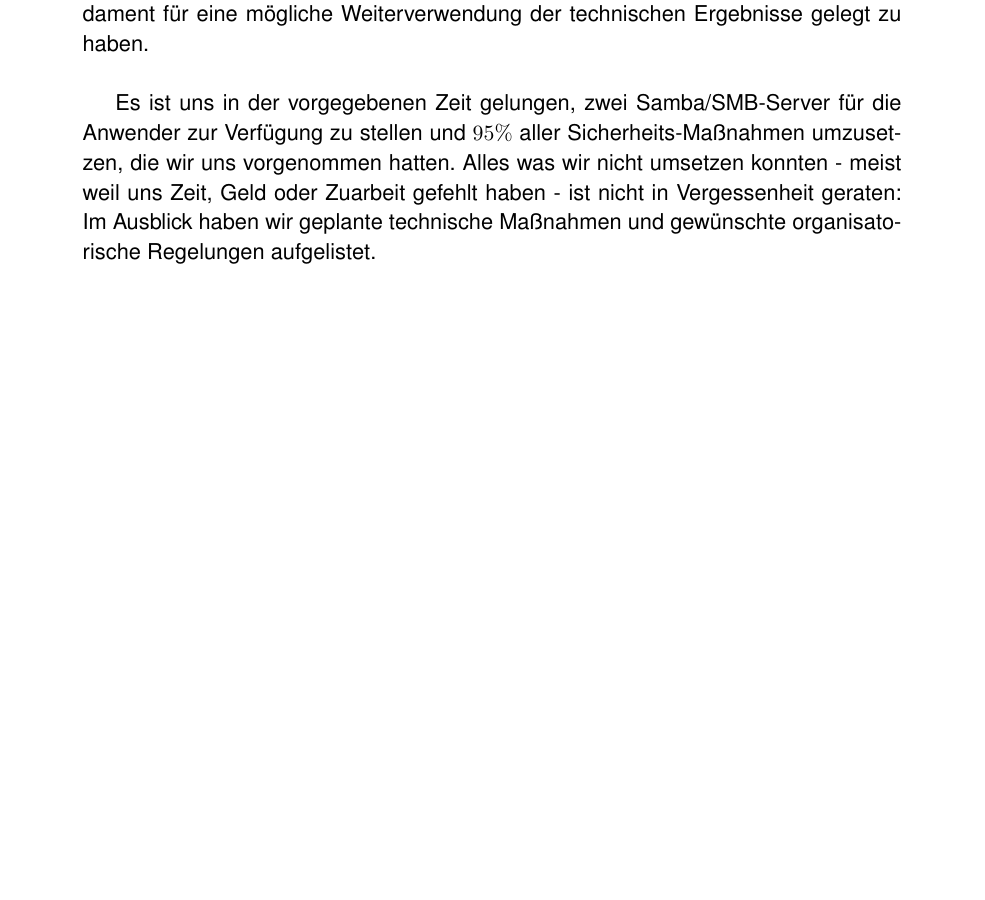
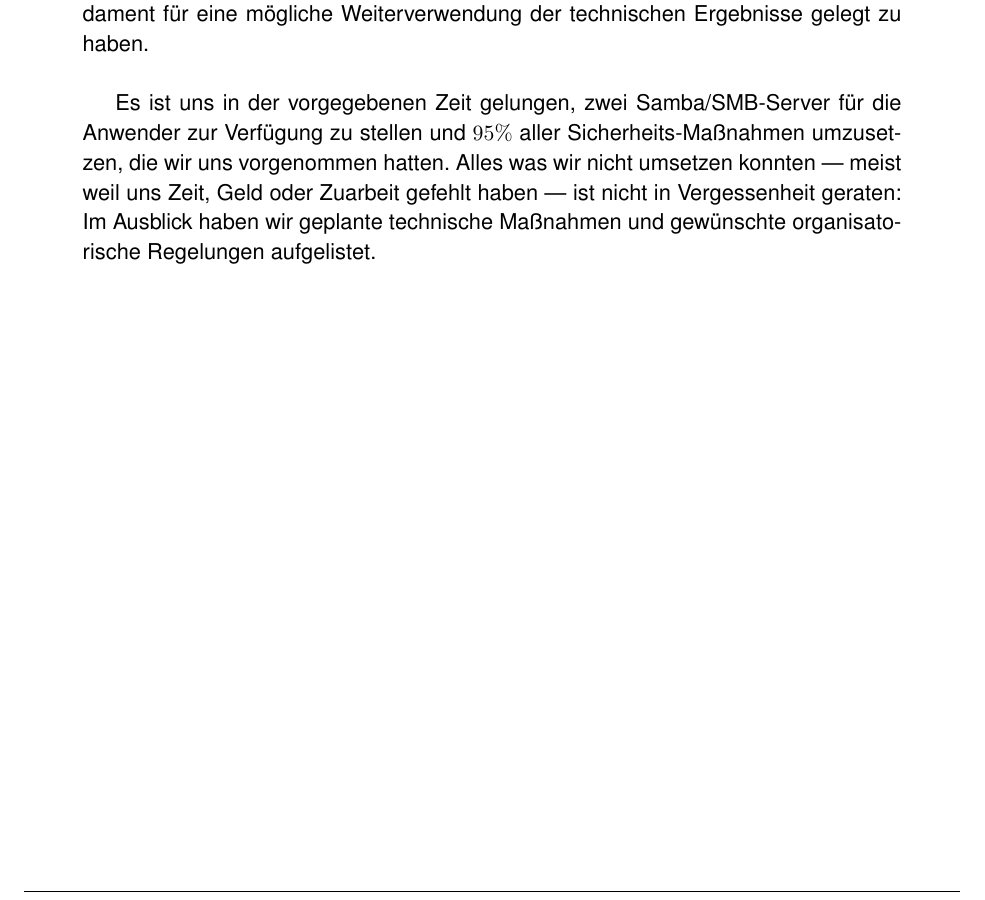
Before and after one commit to mvw/Wilddiebe10, a LaTeX paper (docs/Projektdokumentation.tex): part of page 5 of 79, cut so that both start at the same text, the shorter picture padded with empty space. Compiled offline with pdfLaTeX.

Commit message:
Korrekturen "Abstract"

```diff
--- a/docs/Projektdokumentation.tex
+++ b/docs/Projektdokumentation.tex
@@ -33,7 +33,7 @@ Da das Projekt im Rahmen des Fachpraktikums IT-Sicherheit durchgeführt wurde, h
 
 Bei der technischen Umsetzung hoffen wir, mit dem Konfigurationsmanagement-Werkzeug Ansible und einer zentralen Codeverwaltung mittels Github ein solides Fundament für eine mögliche Weiterverwendung der technischen Ergebnisse gelegt zu haben.\\
 
-Es ist uns in der vorgegebenen Zeit gelungen, zwei Samba/SMB-Server für die Anwender zur Verfügung zu stellen und $95\%$ aller Sicherheits-Maßnahmen umzusetzen, die wir uns vorgenommen hatten. Alles was wir nicht umsetzen konnten - meist weil uns Zeit, Geld oder Zuarbeit gefehlt haben - ist nicht in Vergessenheit geraten: Im Ausblick haben wir geplante technische Maßnahmen und gewünschte organisatorische Regelungen aufgelistet.
+Es ist uns in der vorgegebenen Zeit gelungen, zwei Samba/SMB-Server für die Anwender zur Verfügung zu stellen und $95\%$ aller Sicherheits-Maßnahmen umzusetzen, die wir uns vorgenommen hatten. Alles was wir nicht umsetzen konnten --- meist weil uns Zeit, Geld oder Zuarbeit gefehlt haben --- ist nicht in Vergessenheit geraten: Im Ausblick haben wir geplante technische Maßnahmen und gewünschte organisatorische Regelungen aufgelistet.
 \end{abstract}
 %----------------------------------------------------------------------------------------
 %	SECTION GRUNDLAGEN
```
